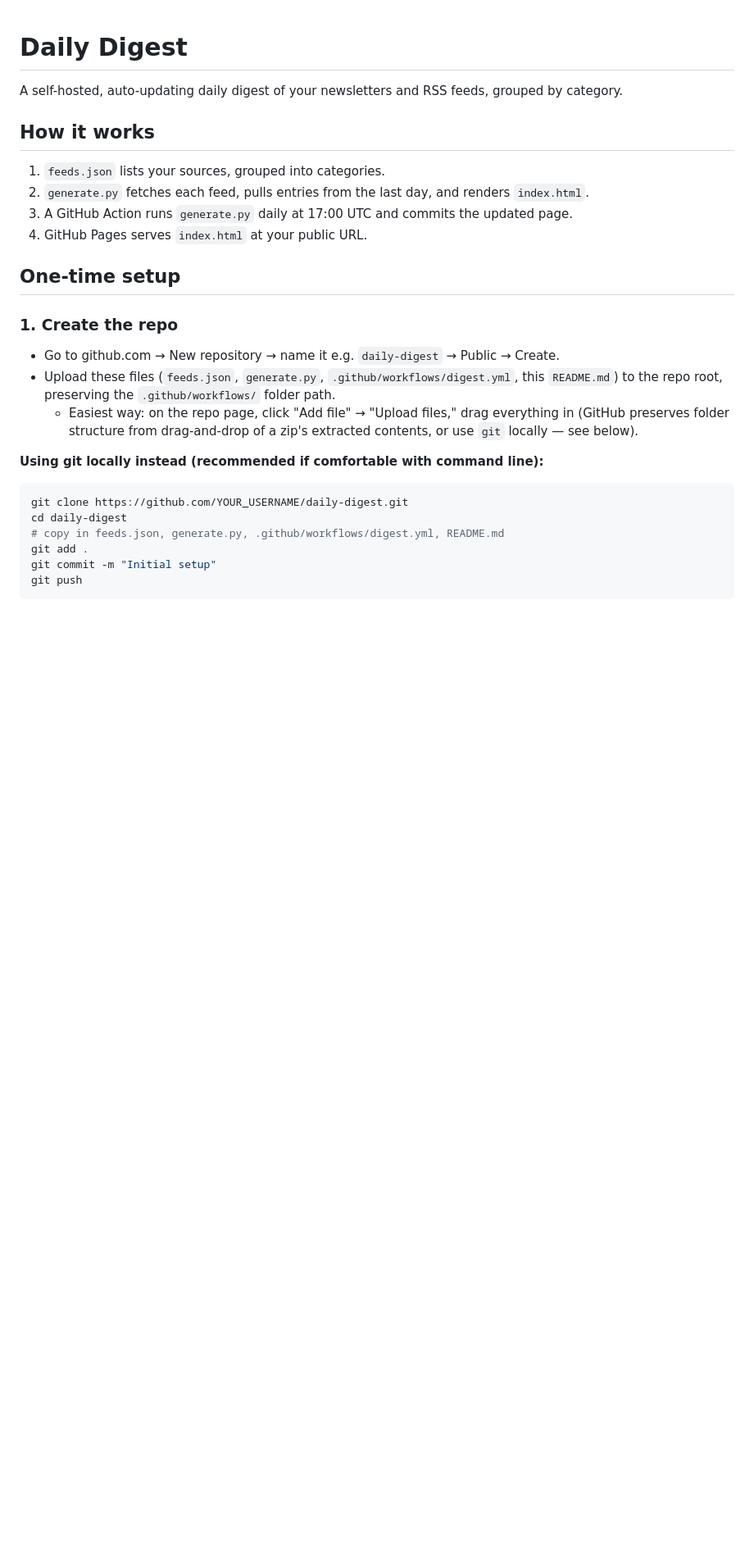
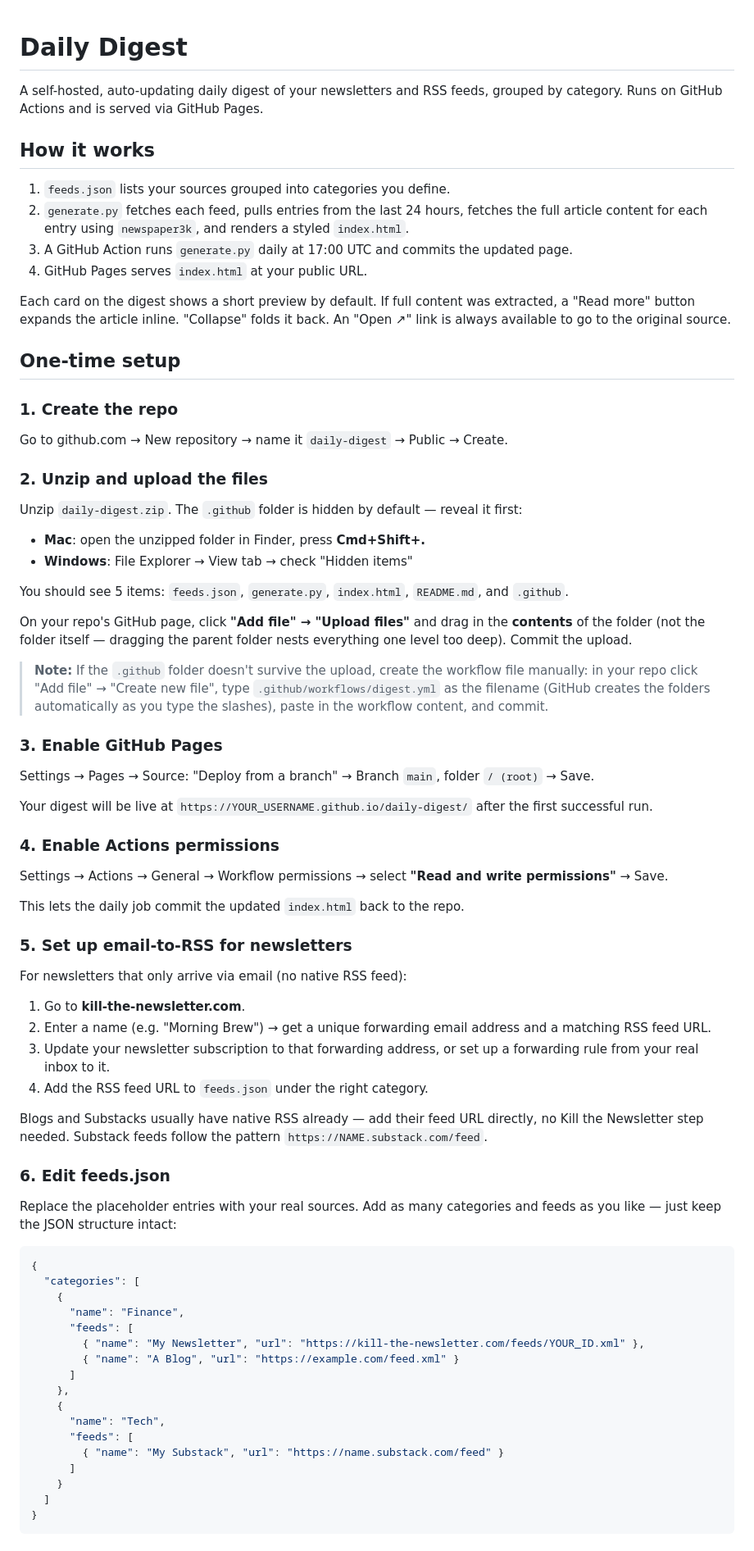
Before and after one commit to shelliwhite/daily-digest, a Markdown page: README.md, the part around one of its changes. Shown at 82% size. Drawn GitHub-style; blank space fills up the shorter version.

Commit message:
Enhance README with detailed setup and functionality
Updated README to clarify setup instructions and enhance descriptions of functionality.

````diff
--- a/README.md
+++ b/README.md
@@ -1,28 +1,71 @@
 # Daily Digest
 
-A self-hosted, auto-updating daily digest of your newsletters and RSS feeds, grouped by category.
+A self-hosted, auto-updating daily digest of your newsletters and RSS feeds, grouped by category. Runs on GitHub Actions and is served via GitHub Pages.
 
 ## How it works
 
-1. `feeds.json` lists your sources, grouped into categories.
-2. `generate.py` fetches each feed, pulls entries from the last day, and renders `index.html`.
+1. `feeds.json` lists your sources grouped into categories you define.
+2. `generate.py` fetches each feed, pulls entries from the last 24 hours, fetches the full article content for each entry using `newspaper3k`, and renders a styled `index.html`.
 3. A GitHub Action runs `generate.py` daily at 17:00 UTC and commits the updated page.
 4. GitHub Pages serves `index.html` at your public URL.
+
+Each card on the digest shows a short preview by default. If full content was extracted, a "Read more" button expands the article inline. "Collapse" folds it back. An "Open ↗" link is always available to go to the original source.
 
 ## One-time setup
 
 ### 1. Create the repo
-- Go to github.com → New repository → name it e.g. `daily-digest` → Public → Create.
-- Upload these files (`feeds.json`, `generate.py`, `.github/workflows/digest.yml`, this `README.md`) to the repo root, preserving the `.github/workflows/` folder path.
-  - Easiest way: on the repo page, click "Add file" → "Upload files," drag everything in (GitHub preserves folder structure from drag-and-drop of a zip's extracted contents, or use `git` locally — see below).
+Go to github.com → New repository → name it `daily-digest` → Public → Create.
 
-**Using git locally instead (recommended if comfortable with command line):**
-```bash
-git clone https://github.com/YOUR_USERNAME/daily-digest.git
-cd daily-digest
-# copy in feeds.json, generate.py, .github/workflows/digest.yml, README.md
-git add .
-git commit -m "Initial setup"
-git push
+### 2. Unzip and upload the files
+Unzip `daily-digest.zip`. The `.github` folder is hidden by default — reveal it first:
+- **Mac**: open the unzipped folder in Finder, press **Cmd+Shift+.**
+- **Windows**: File Explorer → View tab → check "Hidden items"
+
+You should see 5 items: `feeds.json`, `generate.py`, `index.html`, `README.md`, and `.github`.
+
+On your repo's GitHub page, click **"Add file" → "Upload files"** and drag in the **contents** of the folder (not the folder itself — dragging the parent folder nests everything one level too deep). Commit the upload.
+
+> **Note:** If the `.github` folder doesn't survive the upload, create the workflow file manually: in your repo click "Add file" → "Create new file", type `.github/workflows/digest.yml` as the filename (GitHub creates the folders automatically as you type the slashes), paste in the workflow content, and commit.
+
+### 3. Enable GitHub Pages
+Settings → Pages → Source: "Deploy from a branch" → Branch `main`, folder `/ (root)` → Save.
+
+Your digest will be live at `https://YOUR_USERNAME.github.io/daily-digest/` after the first successful run.
+
+### 4. Enable Actions permissions
+Settings → Actions → General → Workflow permissions → select **"Read and write permissions"** → Save.
+
+This lets the daily job commit the updated `index.html` back to the repo.
+
+### 5. Set up email-to-RSS for newsletters
+For newsletters that only arrive via email (no native RSS feed):
+1. Go to **kill-the-newsletter.com**.
+2. Enter a name (e.g. "Morning Brew") → get a unique forwarding email address and a matching RSS feed URL.
+3. Update your newsletter subscription to that forwarding address, or set up a forwarding rule from your real inbox to it.
+4. Add the RSS feed URL to `feeds.json` under the right category.
+
+Blogs and Substacks usually have native RSS already — add their feed URL directly, no Kill the Newsletter step needed. Substack feeds follow the pattern `https://NAME.substack.com/feed`.
+
+### 6. Edit feeds.json
+Replace the placeholder entries with your real sources. Add as many categories and feeds as you like — just keep the JSON structure intact:
+
+```json
+{
+  "categories": [
+    {
+      "name": "Finance",
+      "feeds": [
+        { "name": "My Newsletter", "url": "https://kill-the-newsletter.com/feeds/YOUR_ID.xml" },
+        { "name": "A Blog", "url": "https://example.com/feed.xml" }
+      ]
+    },
+    {
+      "name": "Tech",
+      "feeds": [
+        { "name": "My Substack", "url": "https://name.substack.com/feed" }
+      ]
+    }
+  ]
+}
 ```
 
````
Also changed, not shown: other parts of README.md (+26 -32 lines).
